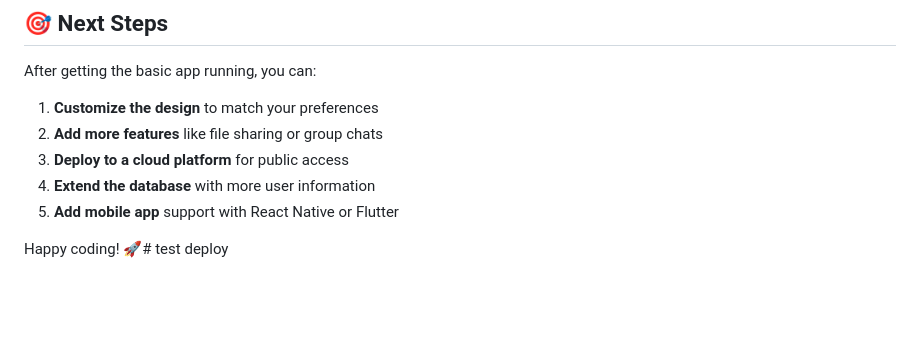
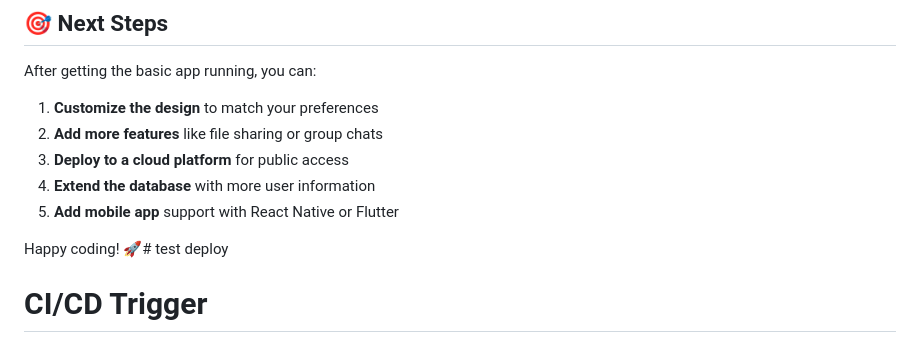
Before and after one commit to Poovarasan1009/flask-chat-app, a Markdown page: README.md, the part around the change. Drawn GitHub-style; blank space fills up the shorter version.

Commit message:
Trigger deploy to Railway

```diff
--- a/README.md
+++ b/README.md
@@ -359,3 +359,4 @@ After getting the basic app running, you can:
 5. **Add mobile app** support with React Native or Flutter
 
 Happy coding! 🚀# test deploy
+# CI/CD Trigger
```
